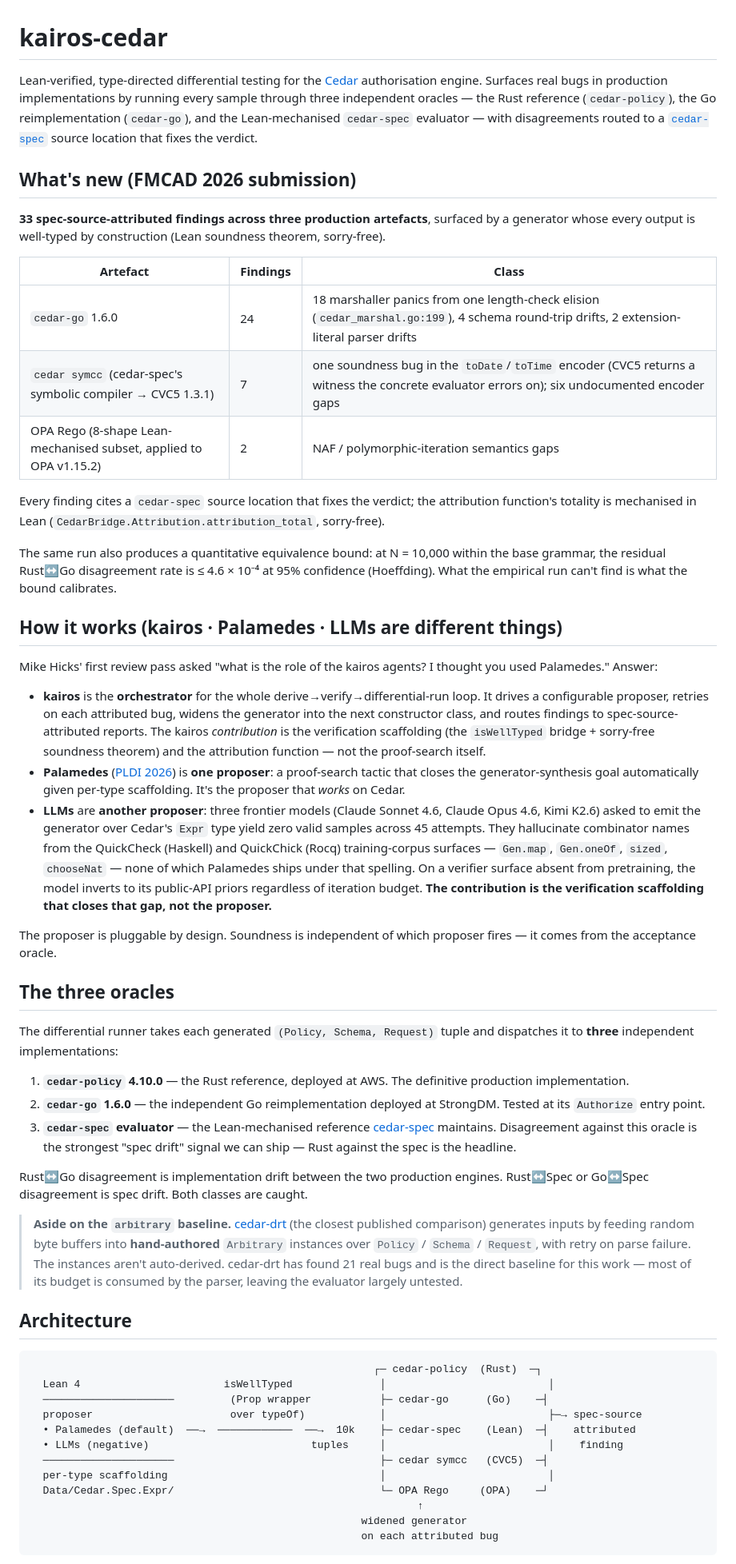
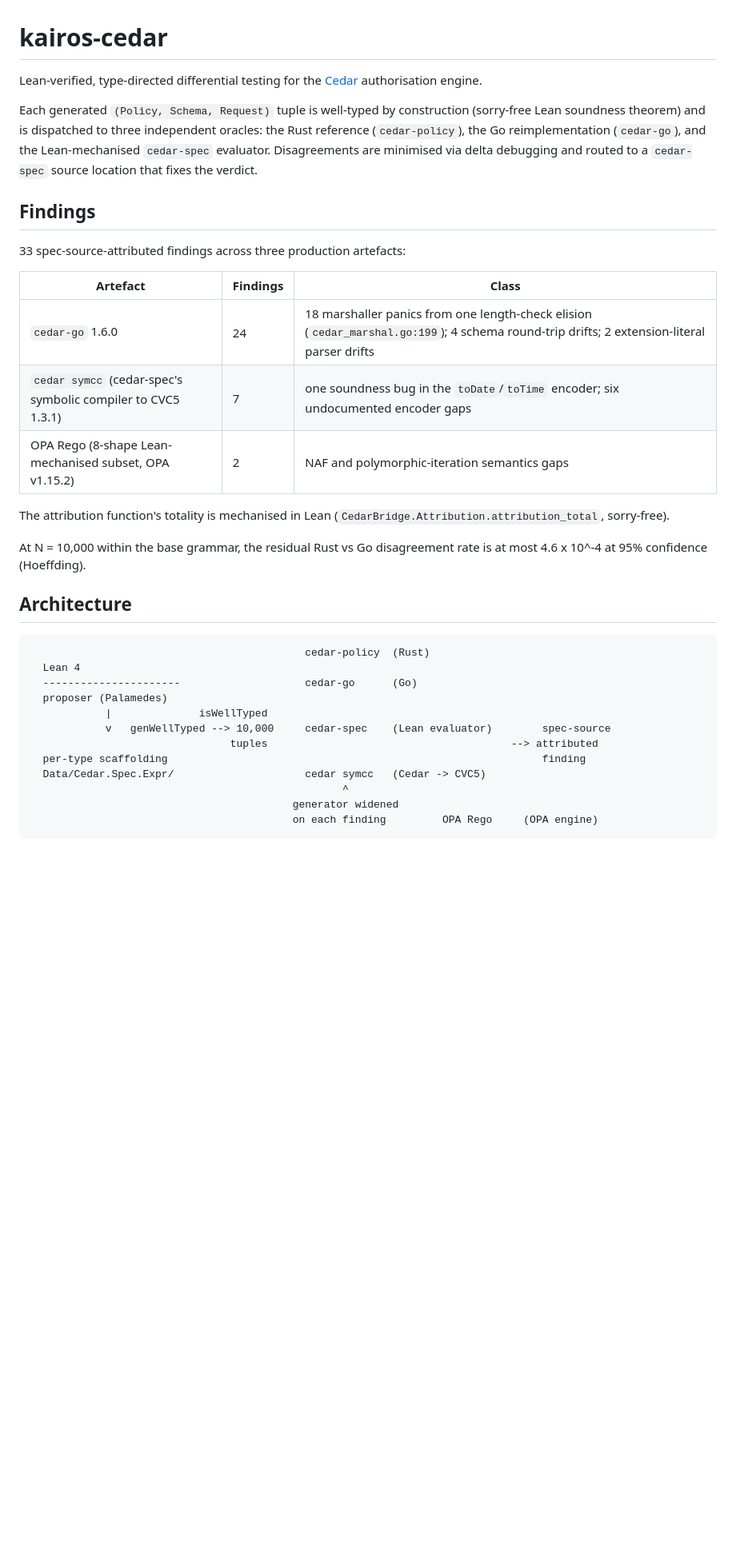
Before and after one commit to athanor-ai/kairos-cedar, a Markdown page: README.md, the part around one of its changes. Shown at 80% size. Drawn GitHub-style; blank space fills up the shorter version.

````diff
--- a/README.md
+++ b/README.md
@@ -1,57 +1,37 @@
 # kairos-cedar
 
-Lean-verified, type-directed differential testing for the [Cedar][cedar-policy] authorisation engine. Surfaces real bugs in production implementations by running every sample through three independent oracles — the Rust reference (`cedar-policy`), the Go reimplementation (`cedar-go`), and the Lean-mechanised `cedar-spec` evaluator — with disagreements routed to a [`cedar-spec`][cedar-spec] source location that fixes the verdict.
+Lean-verified, type-directed differential testing for the [Cedar][cedar-policy] authorisation engine.
 
-## What's new (FMCAD 2026 submission)
+Each generated `(Policy, Schema, Request)` tuple is well-typed by construction (sorry-free Lean soundness theorem) and is dispatched to three independent oracles: the Rust reference (`cedar-policy`), the Go reimplementation (`cedar-go`), and the Lean-mechanised `cedar-spec` evaluator. Disagreements are minimised via delta debugging and routed to a `cedar-spec` source location that fixes the verdict.
 
-**33 spec-source-attributed findings across three production artefacts**, surfaced by a generator whose every output is well-typed by construction (Lean soundness theorem, sorry-free).
+## Findings
+
+33 spec-source-attributed findings across three production artefacts:
 
 | Artefact | Findings | Class |
 |---|---|---|
-| `cedar-go` 1.6.0 | 24 | 18 marshaller panics from one length-check elision (`cedar_marshal.go:199`), 4 schema round-trip drifts, 2 extension-literal parser drifts |
-| `cedar symcc` (cedar-spec's symbolic compiler → CVC5 1.3.1) | 7 | one soundness bug in the `toDate`/`toTime` encoder (CVC5 returns a witness the concrete evaluator errors on); six undocumented encoder gaps |
-| OPA Rego (8-shape Lean-mechanised subset, applied to OPA v1.15.2) | 2 | NAF / polymorphic-iteration semantics gaps |
+| `cedar-go` 1.6.0 | 24 | 18 marshaller panics from one length-check elision (`cedar_marshal.go:199`); 4 schema round-trip drifts; 2 extension-literal parser drifts |
+| `cedar symcc` (cedar-spec's symbolic compiler to CVC5 1.3.1) | 7 | one soundness bug in the `toDate`/`toTime` encoder; six undocumented encoder gaps |
+| OPA Rego (8-shape Lean-mechanised subset, OPA v1.15.2) | 2 | NAF and polymorphic-iteration semantics gaps |
 
-Every finding cites a `cedar-spec` source location that fixes the verdict; the attribution function's totality is mechanised in Lean (`CedarBridge.Attribution.attribution_total`, sorry-free).
+The attribution function's totality is mechanised in Lean (`CedarBridge.Attribution.attribution_total`, sorry-free).
 
-The same run also produces a quantitative equivalence bound: at N = 10,000 within the base grammar, the residual Rust↔Go disagreement rate is ≤ 4.6 × 10⁻⁴ at 95% confidence (Hoeffding). What the empirical run can't find is what the bound calibrates.
-
-## How it works (kairos · Palamedes · LLMs are different things)
-
-Mike Hicks' first review pass asked "what is the role of the kairos agents? I thought you used Palamedes." Answer:
-
-- **kairos** is the **orchestrator** for the whole derive→verify→differential-run loop. It drives a configurable proposer, retries on each attributed bug, widens the generator into the next constructor class, and routes findings to spec-source-attributed reports. The kairos *contribution* is the verification scaffolding (the `isWellTyped` bridge + sorry-free soundness theorem) and the attribution function — not the proof-search itself.
-- **Palamedes** ([PLDI 2026][palamedes]) is **one proposer**: a proof-search tactic that closes the generator-synthesis goal automatically given per-type scaffolding. It's the proposer that *works* on Cedar.
-- **LLMs** are **another proposer**: three frontier models (Claude Sonnet 4.6, Claude Opus 4.6, Kimi K2.6) asked to emit the generator over Cedar's `Expr` type yield zero valid samples across 45 attempts. They hallucinate combinator names from the QuickCheck (Haskell) and QuickChick (Rocq) training-corpus surfaces — `Gen.map`, `Gen.oneOf`, `sized`, `chooseNat` — none of which Palamedes ships under that spelling. On a verifier surface absent from pretraining, the model inverts to its public-API priors regardless of iteration budget. **The contribution is the verification scaffolding that closes that gap, not the proposer.**
-
-The proposer is pluggable by design. Soundness is independent of which proposer fires — it comes from the acceptance oracle.
-
-## The three oracles
-
-The differential runner takes each generated `(Policy, Schema, Request)` tuple and dispatches it to **three** independent implementations:
-
-1. **`cedar-policy` 4.10.0** — the Rust reference, deployed at AWS. The definitive production implementation.
-2. **`cedar-go` 1.6.0** — the independent Go reimplementation deployed at StrongDM. Tested at its `Authorize` entry point.
-3. **`cedar-spec` evaluator** — the Lean-mechanised reference [cedar-spec][cedar-spec] maintains. Disagreement against this oracle is the strongest "spec drift" signal we can ship — Rust against the spec is the headline.
-
-Rust↔Go disagreement is implementation drift between the two production engines. Rust↔Spec or Go↔Spec disagreement is spec drift. Both classes are caught.
-
-> **Aside on the `arbitrary` baseline.** [cedar-drt][cedar-drt] (the closest published comparison) generates inputs by feeding random byte buffers into **hand-authored** `Arbitrary` instances over `Policy` / `Schema` / `Request`, with retry on parse failure. The instances aren't auto-derived. cedar-drt has found 21 real bugs and is the direct baseline for this work — most of its budget is consumed by the parser, leaving the evaluator largely untested.
+At N = 10,000 within the base grammar, the residual Rust vs Go disagreement rate is at most 4.6 x 10^-4 at 95% confidence (Hoeffding).
 
 ## Architecture
 
 ```
-                                                       ┌─ cedar-policy  (Rust)  ─┐
-  Lean 4                       isWellTyped              │                          │
-  ─────────────────────         (Prop wrapper           ├─ cedar-go      (Go)    ─┤
-  proposer                      over typeOf)            │                          ├─→ spec-source
-  • Palamedes (default)  ──→  ────────────  ──→  10k    ├─ cedar-spec    (Lean)  ─┤    attributed
-  • LLMs (negative)                          tuples     │                          │    finding
-  ─────────────────────                                 ├─ cedar symcc   (CVC5)  ─┤
-  per-type scaffolding                                  │                          │
-  Data/Cedar.Spec.Expr/                                 └─ OPA Rego     (OPA)    ─┘
-                                                              ↑
-                                                     widened generator
-                                                     on each attributed bug
+                                            cedar-policy  (Rust)
+  Lean 4
+  ----------------------                    cedar-go      (Go)
+  proposer (Palamedes)
+            |              isWellTyped
+            v   genWellTyped --> 10,000     cedar-spec    (Lean evaluator)        spec-source
+                                tuples                                       --> attributed
+  per-type scaffolding                                                            finding
+  Data/Cedar.Spec.Expr/                     cedar symcc   (Cedar -> CVC5)
+                                                  ^
+                                          generator widened
+                                          on each finding         OPA Rego     (OPA engine)
 ```
 
````
Also changed, not shown: other parts of README.md (+58 -55 lines).
